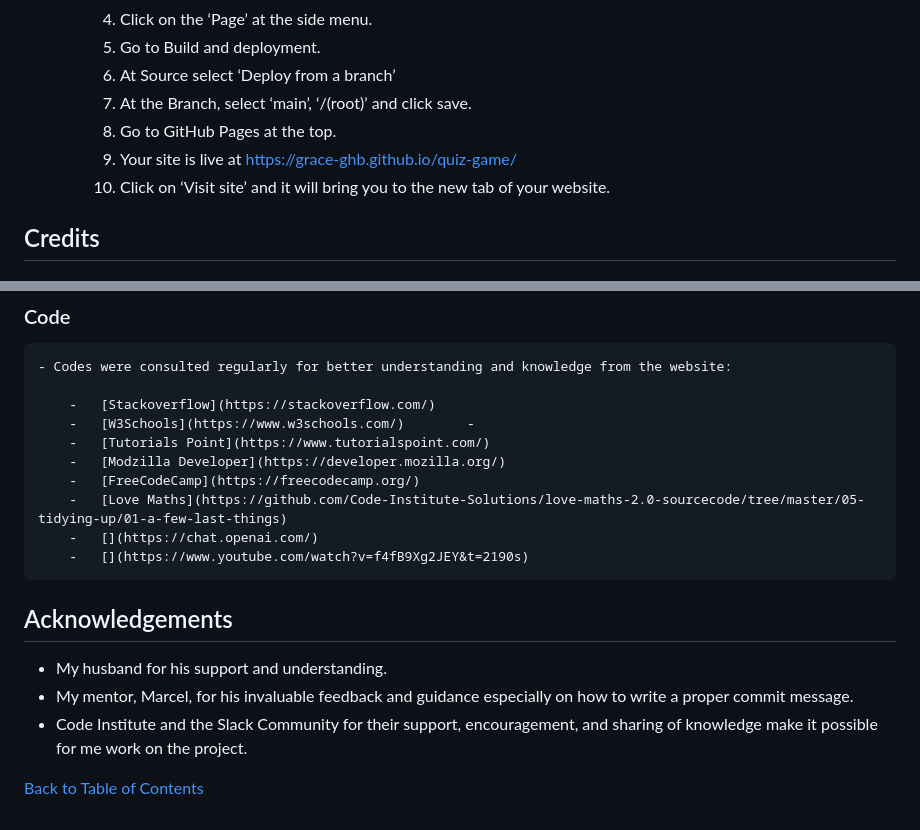
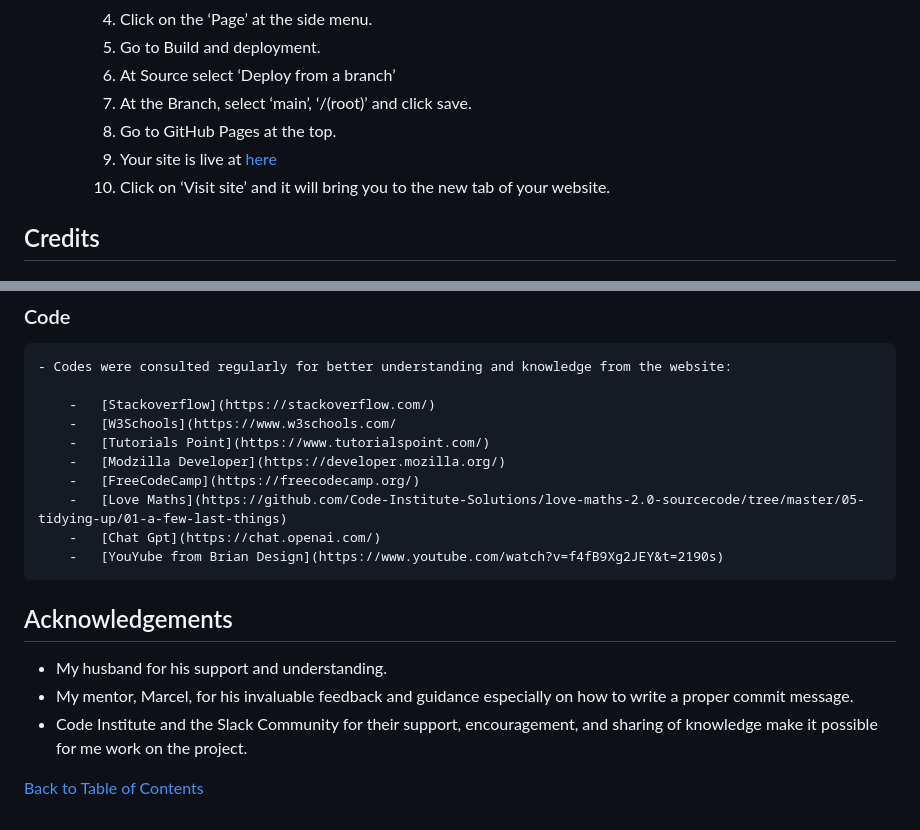
Before and after one commit to grace-ghb/quiz-game, a Markdown page: README.md, 2 parts joined by grey strips. GitHub-like rendering.

```diff
--- a/README.md
+++ b/README.md
@@ -256,7 +257,7 @@ There are four pages in this website which the users can browse through each usi
         6.  At Source select ‘Deploy from a branch’
         7.  At the Branch, select ‘main’, ‘/(root)’ and click save.
         8.  Go to GitHub Pages at the top.
-        9.  Your site is live at https://grace-ghb.github.io/quiz-game/
+        9.  Your site is live at [here](https://grace-ghb.github.io/quiz-game/)
         10. Click on ‘Visit site’ and it will bring you to the new tab of your website.
 
 ## Credits
@@ -276,13 +277,13 @@ All content written by the developer.
     - Codes were consulted regularly for better understanding and knowledge from the website:
 
         -   [Stackoverflow](https://stackoverflow.com/)
-        -   [W3Schools](https://www.w3schools.com/)        -
+        -   [W3Schools](https://www.w3schools.com/
         -   [Tutorials Point](https://www.tutorialspoint.com/)
         -   [Modzilla Developer](https://developer.mozilla.org/)
         -   [FreeCodeCamp](https://freecodecamp.org/)
         -   [Love Maths](https://github.com/Code-Institute-Solutions/love-maths-2.0-sourcecode/tree/master/05-tidying-up/01-a-few-last-things)
-        -   [](https://chat.openai.com/)
-        -   [](https://www.youtube.com/watch?v=f4fB9Xg2JEY&t=2190s)
+        -   [Chat Gpt](https://chat.openai.com/)
+        -   [YouYube from Brian Design](https://www.youtube.com/watch?v=f4fB9Xg2JEY&t=2190s)
 
 ## Acknowledgements
 
@@ -290,4 +291,5 @@ All content written by the developer.
 -	My mentor, Marcel, for his invaluable feedback and guidance especially on how to write a proper commit message.
 -	Code Institute and the Slack Community for their support, encouragement, and sharing of knowledge make it possible for me work on the project.
 
+
 [Back to Table of Contents](#table-of-contents)
```
Also changed, not shown: other parts of README.md (+1 -0 lines).
